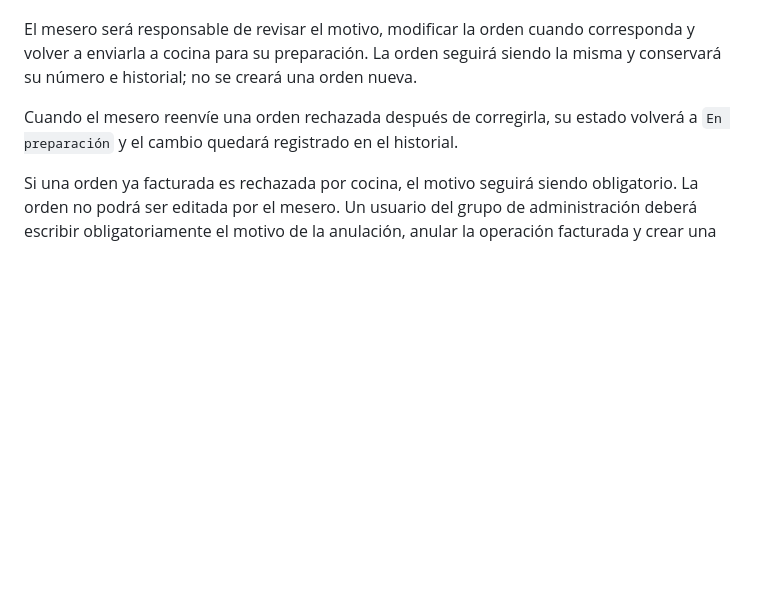
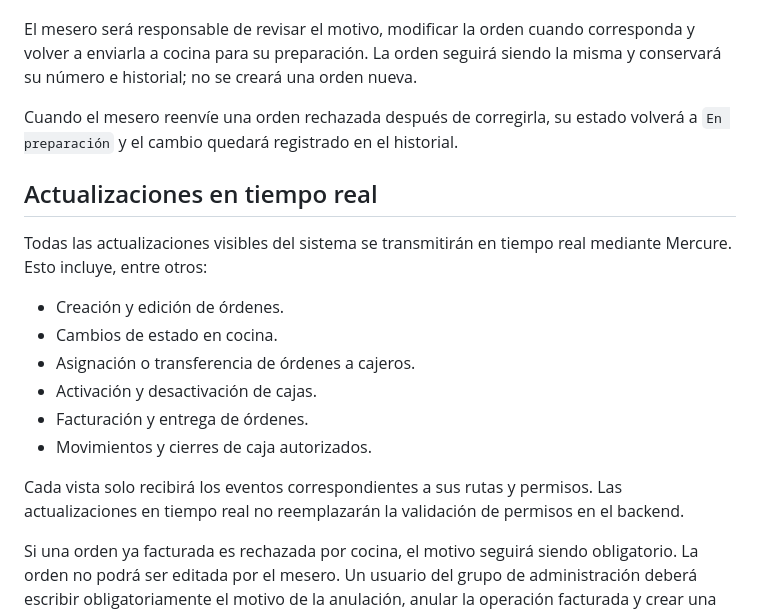
Before and after one commit to maoxtrem/donwok-01, a Markdown page: LOGICA_NEGOCIO.md, the part around the change. Drawn GitHub-style; blank space fills up the shorter version.

Commit message:
Documenta actualizaciones en tiempo real con Mercure

```diff
--- a/LOGICA_NEGOCIO.md
+++ b/LOGICA_NEGOCIO.md
@@ -680,6 +680,22 @@ nueva.
 Cuando el mesero reenvíe una orden rechazada después de corregirla, su estado
 volverá a `En preparación` y el cambio quedará registrado en el historial.
 
+## Actualizaciones en tiempo real
+
+Todas las actualizaciones visibles del sistema se transmitirán en tiempo real
+mediante Mercure. Esto incluye, entre otros:
+
+- Creación y edición de órdenes.
+- Cambios de estado en cocina.
+- Asignación o transferencia de órdenes a cajeros.
+- Activación y desactivación de cajas.
+- Facturación y entrega de órdenes.
+- Movimientos y cierres de caja autorizados.
+
+Cada vista solo recibirá los eventos correspondientes a sus rutas y permisos.
+Las actualizaciones en tiempo real no reemplazarán la validación de permisos
+en el backend.
+
 Si una orden ya facturada es rechazada por cocina, el motivo seguirá siendo
 obligatorio. La orden no podrá ser editada por el mesero. Un usuario del grupo
 de administración deberá escribir obligatoriamente el motivo de la anulación,
```
